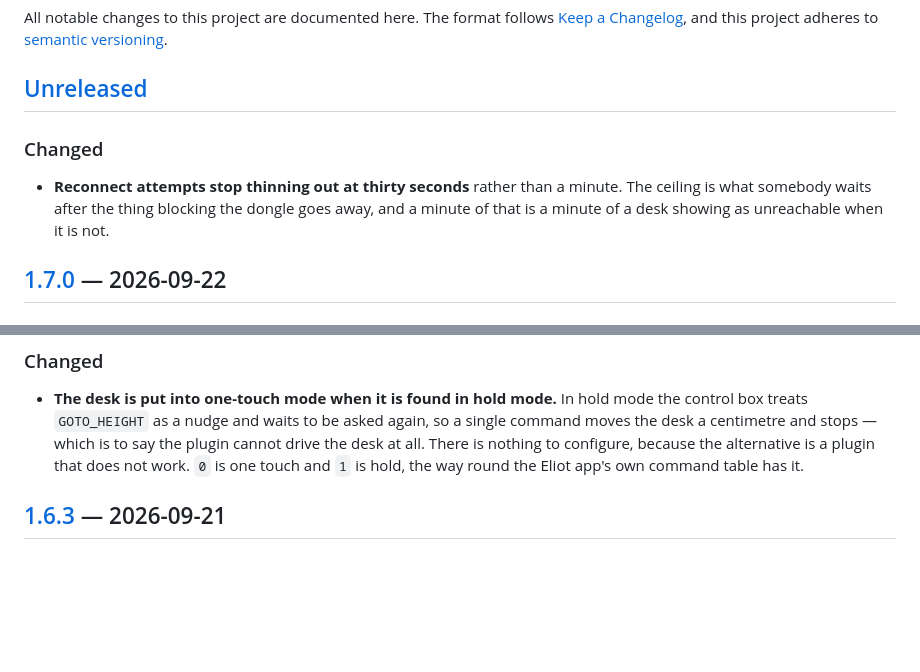
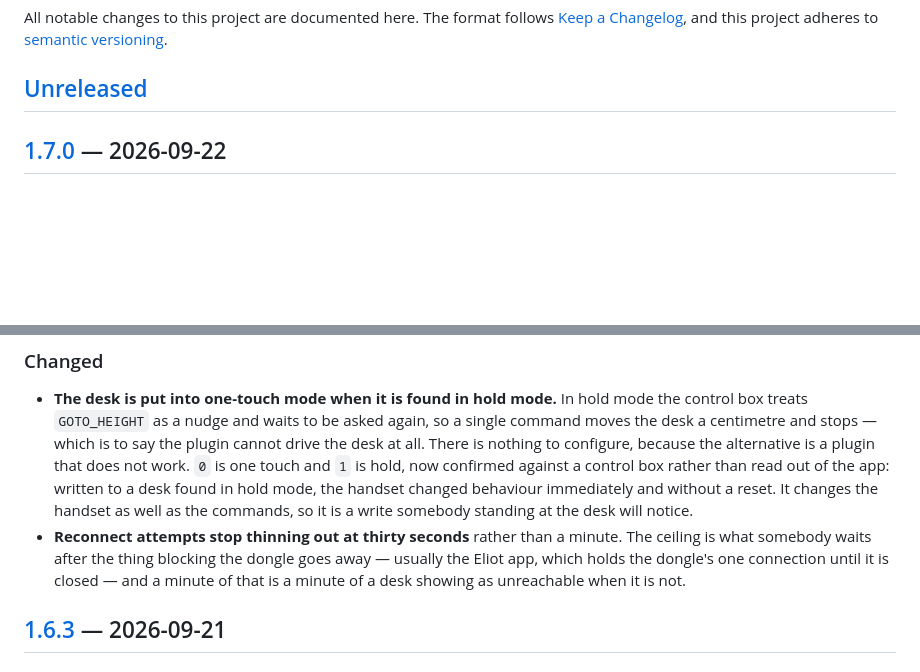
Before and after one commit to rummeyer/homebridge-eliot-smart-control, a Markdown page: CHANGELOG.md, 2 parts joined by grey strips. GitHub-like rendering; blank space fills up the shorter version.

Commit message:
Fold everything since the release into 1.7.0
1.7.0 never went to npm — the registry still has 1.6.3 — so the number is
free to mean what actually ships under it. Five commits had accumulated
behind it, only one of them with a changelog entry, and the copy on the Pi
was already a different 1.7.0 from the one this file described.

The one-touch entry gains what the desk has since said: the mapping is
confirmed against a control box, it takes effect without a reset, and it
changes the handset and not only the commands.

Co-Authored-By: Claude Opus 5 <noreply@anthropic.com>

```diff
--- a/CHANGELOG.md
+++ b/CHANGELOG.md
@@ -5,13 +5,6 @@ All notable changes to this project are documented here. The format follows
 adheres to [semantic versioning](https://semver.org/spec/v2.0.0.html).
 
 ## [Unreleased]
-
-### Changed
-
-- **Reconnect attempts stop thinning out at thirty seconds** rather than a
-  minute. The ceiling is what somebody waits after the thing blocking the
-  dongle goes away, and a minute of that is a minute of a desk showing as
-  unreachable when it is not.
 
 ## [1.7.0] — 2026-09-22
 
@@ -39,7 +32,15 @@ adheres to [semantic versioning](https://semver.org/spec/v2.0.0.html).
   asked again, so a single command moves the desk a centimetre and stops —
   which is to say the plugin cannot drive the desk at all. There is nothing to
   configure, because the alternative is a plugin that does not work. `0` is one
-  touch and `1` is hold, the way round the Eliot app's own command table has it.
+  touch and `1` is hold, now confirmed against a control box rather than read
+  out of the app: written to a desk found in hold mode, the handset changed
+  behaviour immediately and without a reset. It changes the handset as well as
+  the commands, so it is a write somebody standing at the desk will notice.
+- **Reconnect attempts stop thinning out at thirty seconds** rather than a
+  minute. The ceiling is what somebody waits after the thing blocking the
+  dongle goes away — usually the Eliot app, which holds the dongle's one
+  connection until it is closed — and a minute of that is a minute of a desk
+  showing as unreachable when it is not.
 
 ## [1.6.3] — 2026-09-21
 
```
